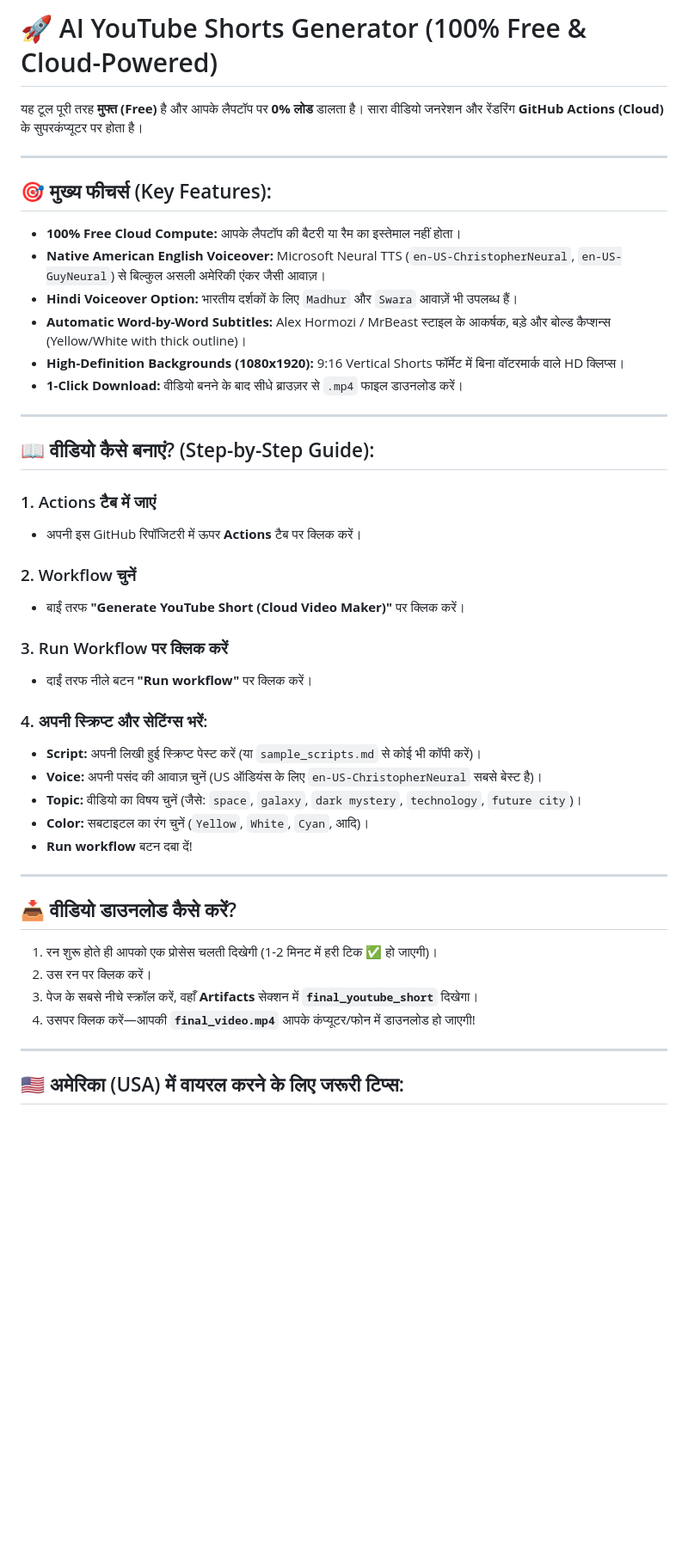
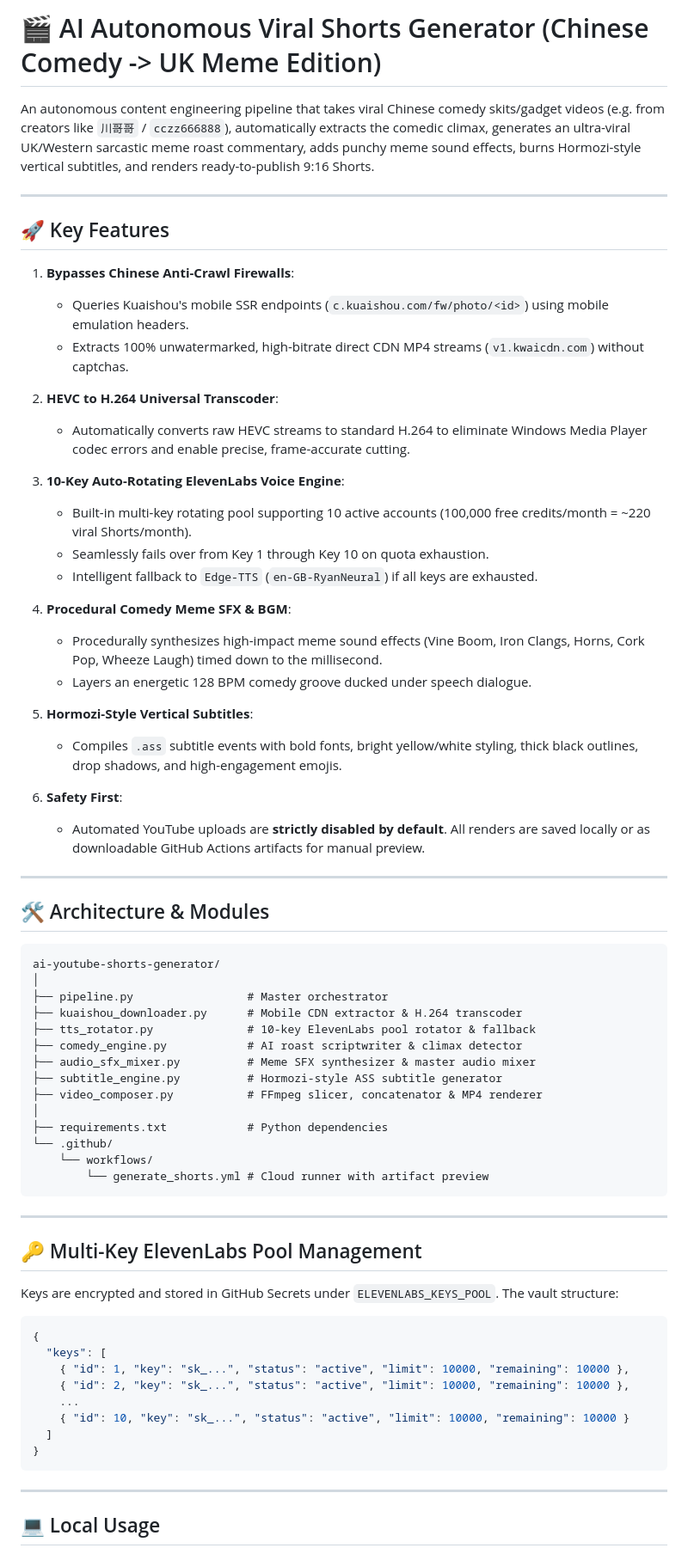
Before and after one commit to chandan805026/ai-youtube-shorts-generator, a Markdown page: README.md, the part around one of its changes. Shown at 86% size. GitHub-like rendering; blank space fills up the shorter version.

Commit message:
Add/Update README.md - Chinese Comedy to UK Meme Shorts Engine

````diff
--- a/README.md
+++ b/README.md
@@ -1,47 +1,72 @@
-# 🚀 AI YouTube Shorts Generator (100% Free & Cloud-Powered)
+# 🎬 AI Autonomous Viral Shorts Generator (Chinese Comedy -> UK Meme Edition)
 
-यह टूल पूरी तरह **मुफ्त (Free)** है और आपके लैपटॉप पर **0% लोड** डालता है। सारा वीडियो जनरेशन और रेंडरिंग **GitHub Actions (Cloud)** के सुपरकंप्यूटर पर होता है।
+An autonomous content engineering pipeline that takes viral Chinese comedy skits/gadget videos (e.g. from creators like `川哥哥` / `cczz666888`), automatically extracts the comedic climax, generates an ultra-viral UK/Western sarcastic meme roast commentary, adds punchy meme sound effects, burns Hormozi-style vertical subtitles, and renders ready-to-publish 9:16 Shorts.
 
 ---
 
-## 🎯 मुख्य फीचर्स (Key Features):
-- **100% Free Cloud Compute:** आपके लैपटॉप की बैटरी या रैम का इस्तेमाल नहीं होता।
-- **Native American English Voiceover:** Microsoft Neural TTS (`en-US-ChristopherNeural`, `en-US-GuyNeural`) से बिल्कुल असली अमेरिकी एंकर जैसी आवाज़।
-- **Hindi Voiceover Option:** भारतीय दर्शकों के लिए `Madhur` और `Swara` आवाज़ें भी उपलब्ध हैं।
-- **Automatic Word-by-Word Subtitles:** Alex Hormozi / MrBeast स्टाइल के आकर्षक, बड़े और बोल्ड कैप्शन्स (Yellow/White with thick outline)।
-- **High-Definition Backgrounds (1080x1920):** 9:16 Vertical Shorts फॉर्मेट में बिना वॉटरमार्क वाले HD क्लिप्स।
-- **1-Click Download:** वीडियो बनने के बाद सीधे ब्राउज़र से `.mp4` फाइल डाउनलोड करें।
+## 🚀 Key Features
+
+1. **Bypasses Chinese Anti-Crawl Firewalls**:
+   - Queries Kuaishou's mobile SSR endpoints (`c.kuaishou.com/fw/photo/<id>`) using mobile emulation headers.
+   - Extracts 100% unwatermarked, high-bitrate direct CDN MP4 streams (`v1.kwaicdn.com`) without captchas.
+
+2. **HEVC to H.264 Universal Transcoder**:
+   - Automatically converts raw HEVC streams to standard H.264 to eliminate Windows Media Player codec errors and enable precise, frame-accurate cutting.
+
+3. **10-Key Auto-Rotating ElevenLabs Voice Engine**:
+   - Built-in multi-key rotating pool supporting 10 active accounts (100,000 free credits/month = ~220 viral Shorts/month).
+   - Seamlessly fails over from Key 1 through Key 10 on quota exhaustion.
+   - Intelligent fallback to `Edge-TTS` (`en-GB-RyanNeural`) if all keys are exhausted.
+
+4. **Procedural Comedy Meme SFX & BGM**:
+   - Procedurally synthesizes high-impact meme sound effects (Vine Boom, Iron Clangs, Horns, Cork Pop, Wheeze Laugh) timed down to the millisecond.
+   - Layers an energetic 128 BPM comedy groove ducked under speech dialogue.
+
+5. **Hormozi-Style Vertical Subtitles**:
+   - Compiles `.ass` subtitle events with bold fonts, bright yellow/white styling, thick black outlines, drop shadows, and high-engagement emojis.
+
+6. **Safety First**:
+   - Automated YouTube uploads are **strictly disabled by default**. All renders are saved locally or as downloadable GitHub Actions artifacts for manual preview.
 
 ---
 
-## 📖 वीडियो कैसे बनाएं? (Step-by-Step Guide):
+## 🛠️ Architecture & Modules
 
-### 1. Actions टैब में जाएं
-* अपनी इस GitHub रिपॉजिटरी में ऊपर **Actions** टैब पर क्लिक करें।
-
-### 2. Workflow चुनें
-* बाईं तरफ **"Generate YouTube Short (Cloud Video Maker)"** पर क्लिक करें।
-
-### 3. Run Workflow पर क्लिक करें
-* दाईं तरफ नीले बटन **"Run workflow"** पर क्लिक करें।
-
-### 4. अपनी स्क्रिप्ट और सेटिंग्स भरें:
-* **Script:** अपनी लिखी हुई स्क्रिप्ट पेस्ट करें (या `sample_scripts.md` से कोई भी कॉपी करें)।
-* **Voice:** अपनी पसंद की आवाज़ चुनें (US ऑडियंस के लिए `en-US-ChristopherNeural` सबसे बेस्ट है)।
-* **Topic:** वीडियो का विषय चुनें (जैसे: `space`, `galaxy`, `dark mystery`, `technology`, `future city`)।
-* **Color:** सबटाइटल का रंग चुनें (`Yellow`, `White`, `Cyan`, आदि)।
-* **Run workflow** बटन दबा दें!
+```
+ai-youtube-shorts-generator/
+│
+├── pipeline.py                 # Master orchestrator
+├── kuaishou_downloader.py      # Mobile CDN extractor & H.264 transcoder
+├── tts_rotator.py              # 10-key ElevenLabs pool rotator & fallback
+├── comedy_engine.py            # AI roast scriptwriter & climax detector
+├── audio_sfx_mixer.py          # Meme SFX synthesizer & master audio mixer
+├── subtitle_engine.py          # Hormozi-style ASS subtitle generator
+├── video_composer.py           # FFmpeg slicer, concatenator & MP4 renderer
+│
+├── requirements.txt            # Python dependencies
+└── .github/
+    └── workflows/
+        └── generate_shorts.yml # Cloud runner with artifact preview
+```
 
 ---
 
-## 📥 वीडियो डाउनलोड कैसे करें?
+## 🔑 Multi-Key ElevenLabs Pool Management
 
-1. रन शुरू होते ही आपको एक प्रोसेस चलती दिखेगी (1-2 मिनट में हरी टिक ✅ हो जाएगी)।
-2. उस रन पर क्लिक करें।
-3. पेज के सबसे नीचे स्क्रॉल करें, वहाँ **Artifacts** सेक्शन में **`final_youtube_short`** दिखेगा।
-4. उसपर क्लिक करें—आपकी **`final_video.mp4`** आपके कंप्यूटर/फोन में डाउनलोड हो जाएगी!
+Keys are encrypted and stored in GitHub Secrets under `ELEVENLABS_KEYS_POOL`. The vault structure:
+
+```json
+{
+  "keys": [
+    { "id": 1, "key": "sk_...", "status": "active", "limit": 10000, "remaining": 10000 },
+    { "id": 2, "key": "sk_...", "status": "active", "limit": 10000, "remaining": 10000 },
+    ...
+    { "id": 10, "key": "sk_...", "status": "active", "limit": 10000, "remaining": 10000 }
+  ]
+}
+```
 
 ---
 
-## 🇺🇸 अमेरिका (USA) में वायरल करने के लिए जरूरी टिप्स:
+## 💻 Local Usage
 
````
Also changed, not shown: other parts of README.md (+9 -4 lines).
